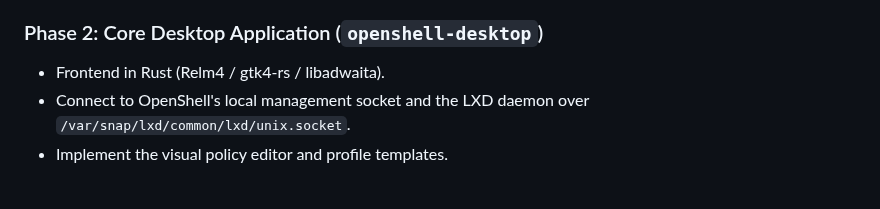
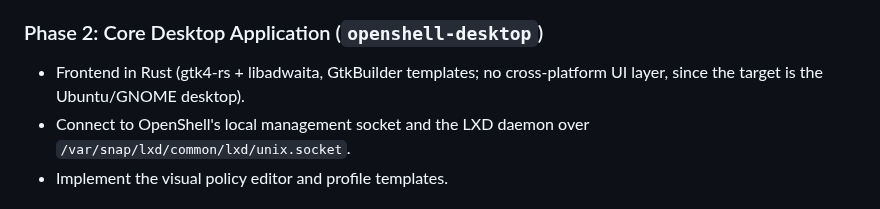
Before and after one commit to kenvandine/openshell-desktop, a Markdown page: docs/SPEC.md, the part around the change. Rendered like a GitHub page.

```diff
--- a/docs/SPEC.md
+++ b/docs/SPEC.md
@@ -153,7 +153,8 @@ The UI adheres to the GNOME HIG using Libadwaita.
 
 ### Phase 2: Core Desktop Application (`openshell-desktop`)
 
-- Frontend in Rust (Relm4 / gtk4-rs / libadwaita).
+- Frontend in Rust (gtk4-rs + libadwaita, GtkBuilder templates; no cross-platform
+  UI layer, since the target is the Ubuntu/GNOME desktop).
 - Connect to OpenShell's local management socket and the LXD daemon over
   `/var/snap/lxd/common/lxd/unix.socket`.
 - Implement the visual policy editor and profile templates.
```
Also changed, not shown: README.md (+5 -1 lines), docs/screenshot.png, 7 other files.
